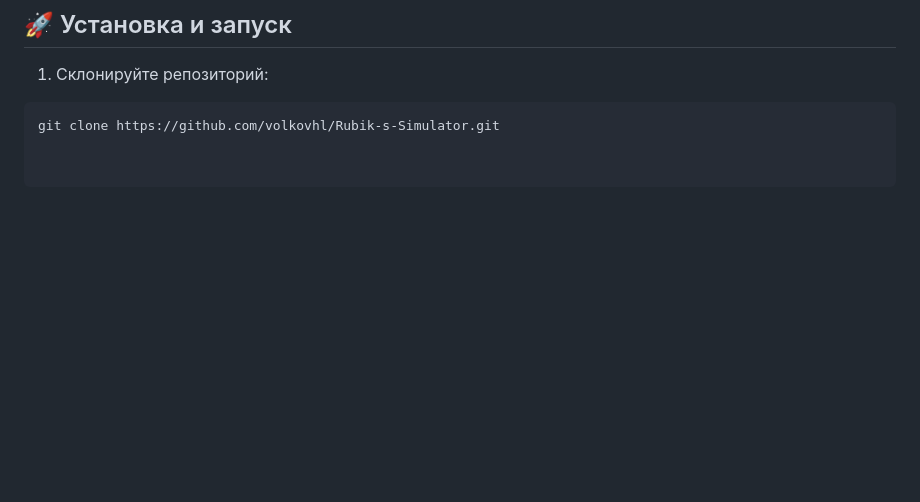
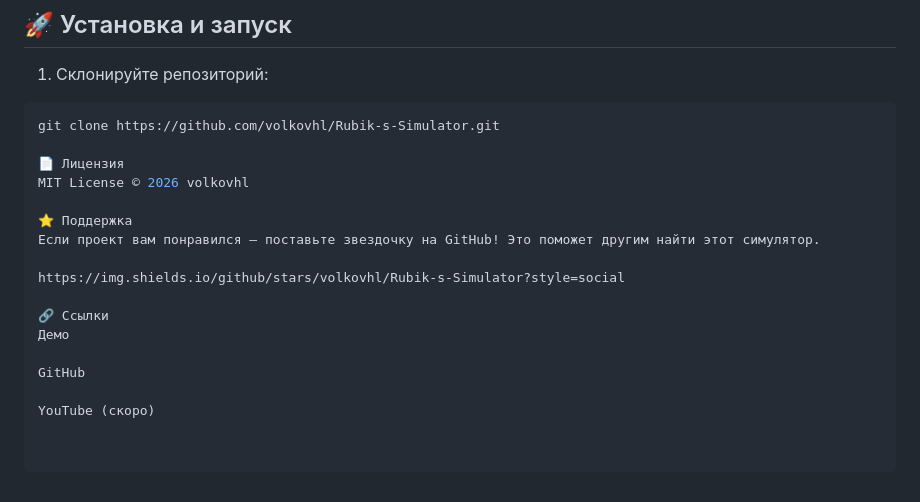
Before and after one commit to volkovhl/Rubik-s-Simulator, a Markdown page: README.md, the part around the change. Drawn GitHub-style; blank space fills up the shorter version.

````diff
--- a/README.md
+++ b/README.md
@@ -79,3 +79,18 @@
 1. Склонируйте репозиторий:
 ```bash
 git clone https://github.com/volkovhl/Rubik-s-Simulator.git
+
+📄 Лицензия
+MIT License © 2026 volkovhl
+
+⭐ Поддержка
+Если проект вам понравился — поставьте звездочку на GitHub! Это поможет другим найти этот симулятор.
+
+https://img.shields.io/github/stars/volkovhl/Rubik-s-Simulator?style=social
+
+🔗 Ссылки
+Демо
+
+GitHub
+
+YouTube (скоро)
````
